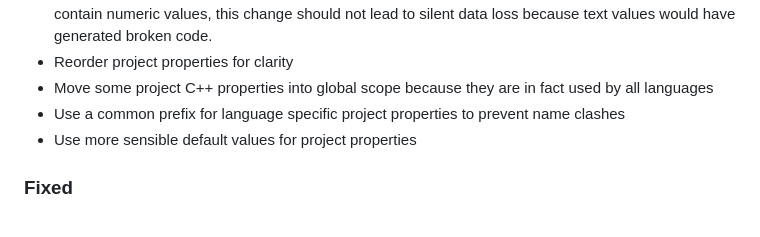
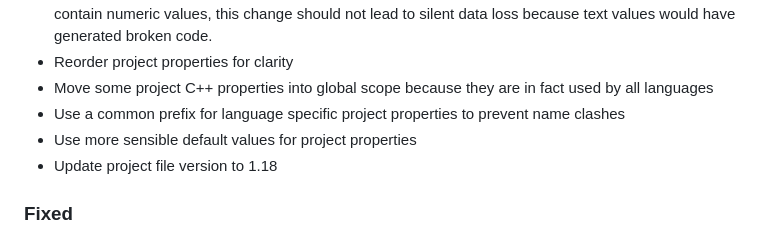
Before and after one commit to wxFormBuilder/wxFormBuilder, a Markdown page: CHANGELOG.md, the part around the change. GitHub-like rendering.

Commit message:
Update CHANGELOG

```diff
--- a/CHANGELOG.md
+++ b/CHANGELOG.md
@@ -24,6 +24,7 @@ The format is based on [Keep a Changelog](https://keepachangelog.com/en/1.1.0/).
 - Move some project C++ properties into global scope because they are in fact used by all languages
 - Use a common prefix for language specific project properties to prevent name clashes
 - Use more sensible default values for project properties
+- Update project file version to 1.18
 
 ### Fixed
 
```
